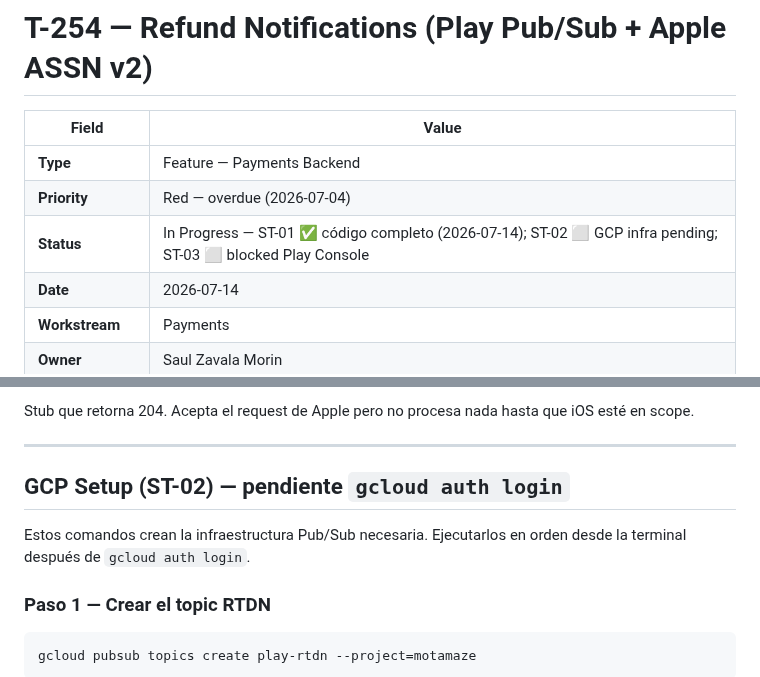
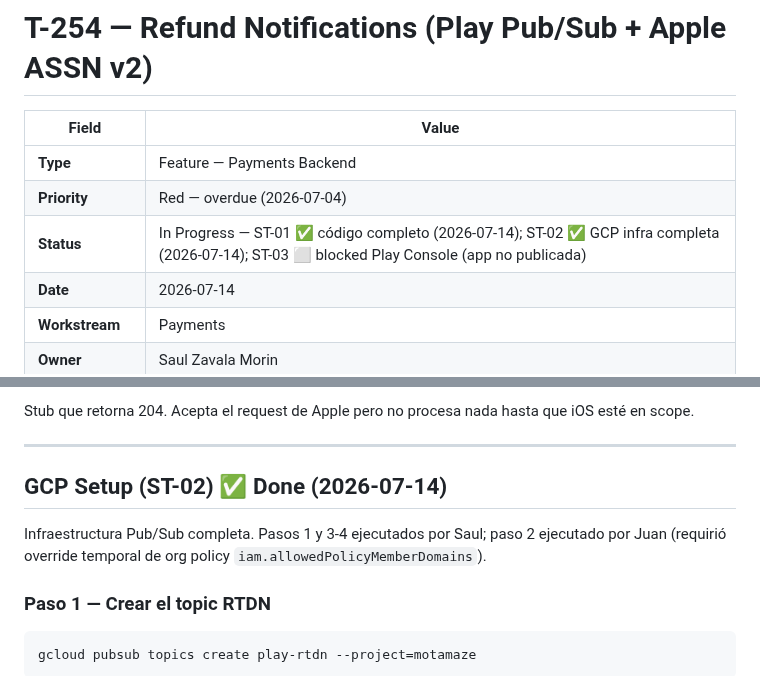
Before and after one commit to juanmosqueda-ingeniouscruciblestudios/motamaze_backend, a Markdown page: changelogs/T-254-refund-notifications.md, 2 parts joined by grey strips. Drawn GitHub-style.

```diff
--- a/changelogs/T-254-refund-notifications.md
+++ b/changelogs/T-254-refund-notifications.md
@@ -4,7 +4,7 @@
 |---|---|
 | **Type** | Feature — Payments Backend |
 | **Priority** | Red — overdue (2026-07-04) |
-| **Status** | In Progress — ST-01 ✅ código completo (2026-07-14); ST-02 ⬜ GCP infra pending; ST-03 ⬜ blocked Play Console |
+| **Status** | In Progress — ST-01 ✅ código completo (2026-07-14); ST-02 ✅ GCP infra completa (2026-07-14); ST-03 ⬜ blocked Play Console (app no publicada) |
 | **Date** | 2026-07-14 |
 | **Workstream** | Payments |
 | **Owner** | Saul Zavala Morin |
@@ -121,9 +121,9 @@ Stub que retorna 204. Acepta el request de Apple pero no procesa nada hasta que
 
 ---
 
-## GCP Setup (ST-02) — pendiente `gcloud auth login`
+## GCP Setup (ST-02) ✅ Done (2026-07-14)
 
-Estos comandos crean la infraestructura Pub/Sub necesaria. Ejecutarlos en orden desde la terminal después de `gcloud auth login`.
+Infraestructura Pub/Sub completa. Pasos 1 y 3-4 ejecutados por Saul; paso 2 ejecutado por Juan (requirió override temporal de org policy `iam.allowedPolicyMemberDomains`).
 
 ### Paso 1 — Crear el topic RTDN
 
```
Also changed, not shown: changelogs/README.md (+1 -1 lines).
